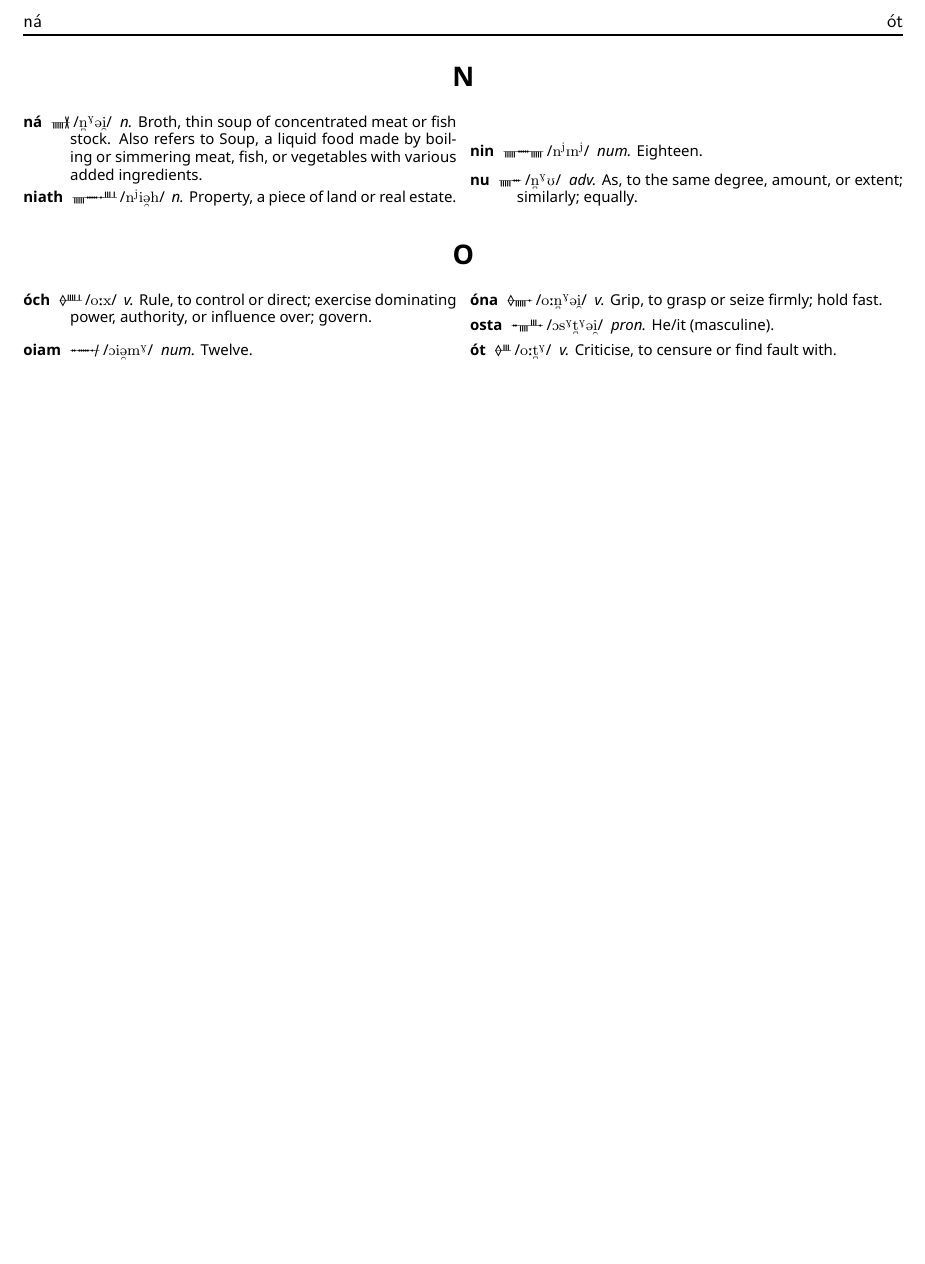
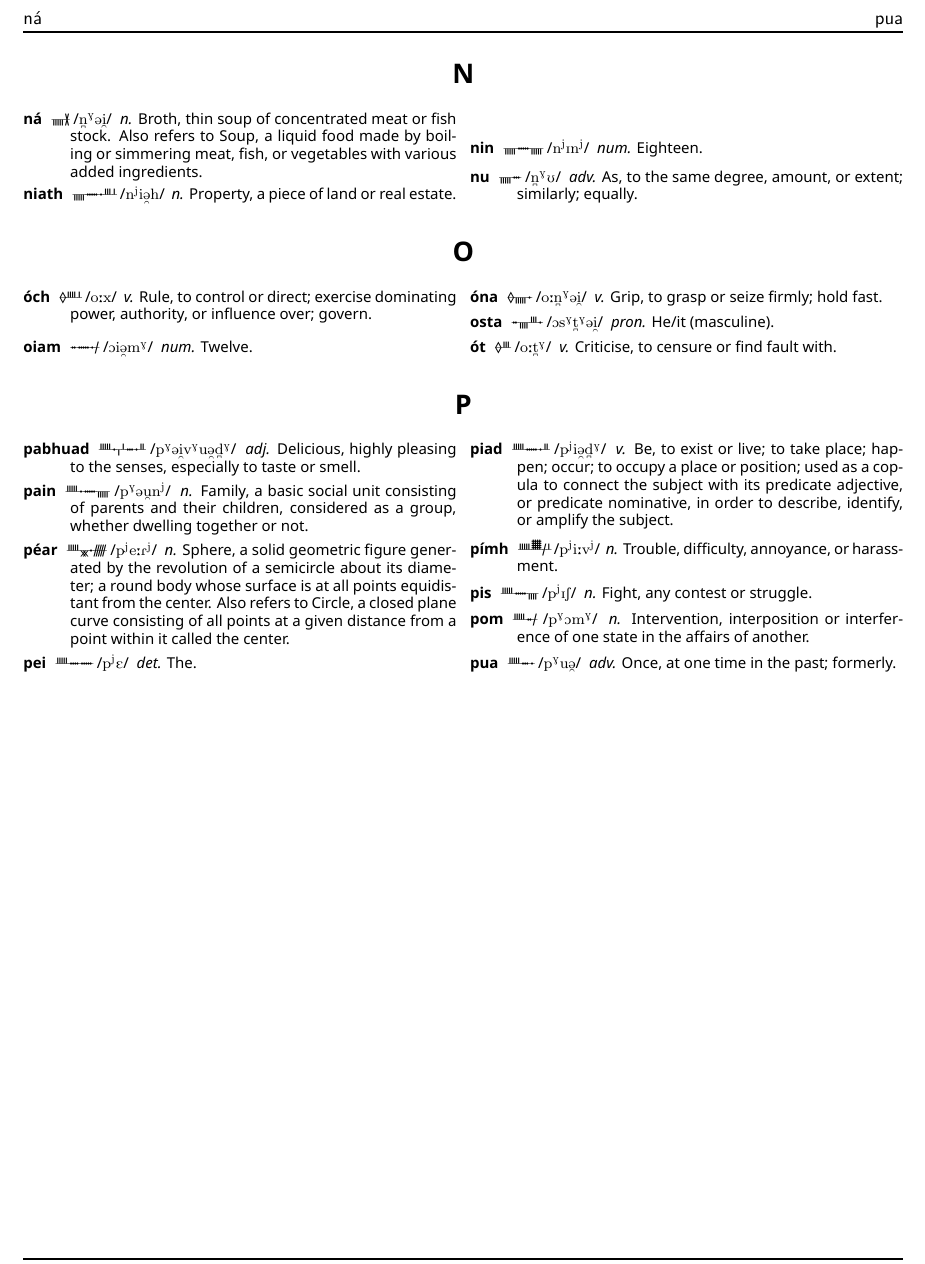
Before and after one commit to skeetcha/proto-forest, a LaTeX document (proto-forest.tex): part of page 20 of 20, cut so that both start at the same text, the shorter picture padded with empty space. Compiled offline with XeLaTeX.

Commit message:
Adding the Ps

```diff
--- a/proto-forest.tex
+++ b/proto-forest.tex
@@ -593,4 +593,20 @@ As for diphthongs...
 \entry{ót}{o:\textsubbridge{t}\super{G}} \definition{v.}{Criticise, to censure or find fault with.}
 \end{description}
 \end{multicols}
+\begin{center}
+\section*{P}
+\end{center}
+\begin{multicols}{2}
+\begin{description}
+\entry{pabhuad}{p\super{G}@\textsubarch{i}v\super{G}u\textsubarch{@}\textsubbridge{d}\super{G}} \definition{adj.}{Delicious, highly pleasing to the senses, especially to taste or smell.}
+\entry{pain}{p\super{G}@\textsubarch{u}n\super{j}} \definition{n.}{Family, a basic social unit consisting of parents and their children, considered as a group, whether dwelling together or not.}
+\entry{péar}{p\super{j}e:R\super{j}} \definition{n.}{Sphere, a solid geometric figure generated by the revolution of a semicircle about its diameter; a round body whose surface is at all points equidistant from the center. Also refers to Circle, a closed plane curve consisting of all points at a given distance from a point within it called the center.}
+\entry{pei}{p\super{j}E} \definition{det.}{The.}
+\entry{piad}{p\super{j}i\textsubarch{@}\textsubbridge{d}\super{G}} \definition{v.}{Be, to exist or live; to take place; happen; occur; to occupy a place or position; used as a copula to connect the subject with its predicate adjective, or predicate nominative, in order to describe, identify, or amplify the subject.}
+\entry{pímh}{p\super{j}i:v\super{j}} \definition{n.}{Trouble, difficulty, annoyance, or harassment.}
+\entry{pis}{p\super{j}IS} \definition{n.}{Fight, any contest or struggle.}
+\entry{pom}{p\super{G}Om\super{G}} \definition{n.}{Intervention, interposition or interference of one state in the affairs of another.}
+\entry{pua}{p\super{G}u\textsubarch{@}} \definition{adv.}{Once, at one time in the past; formerly.}
+\end{description}
+\end{multicols}
 \end{document}
```
Also changed, not shown: proto-forest.pdf.
